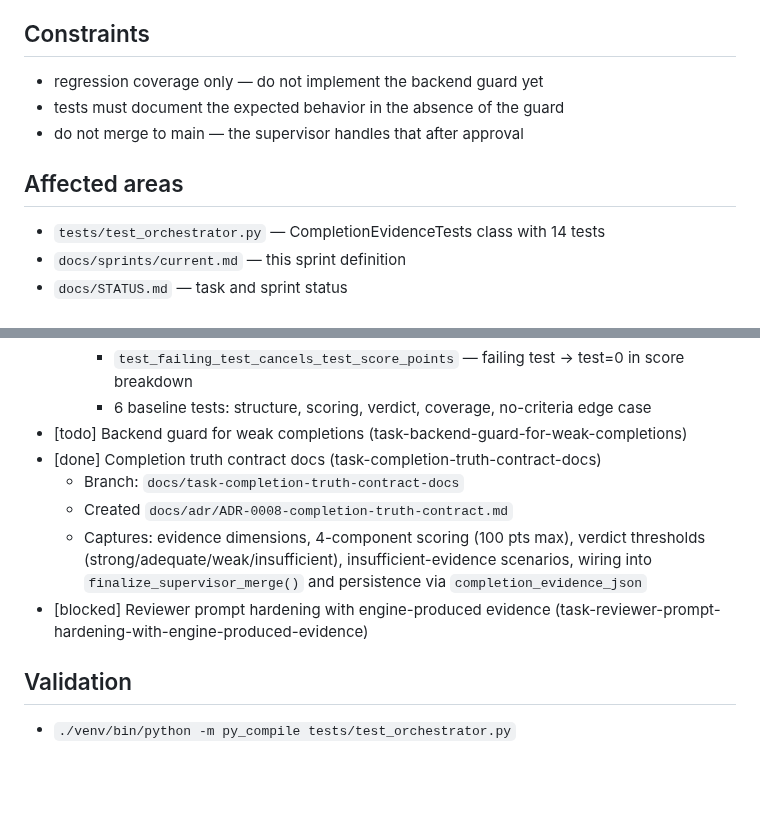
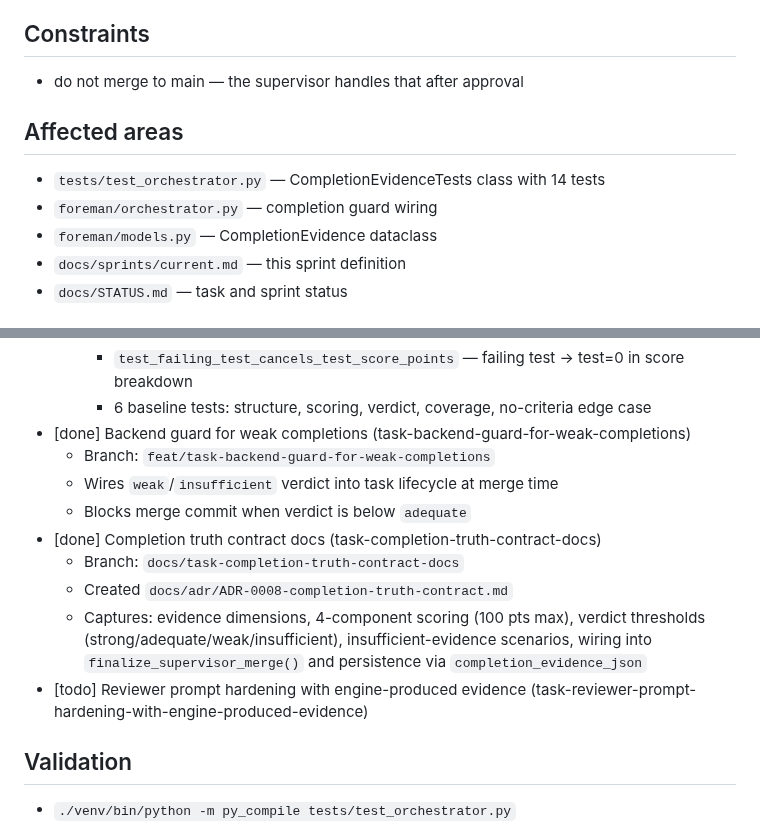
Before and after one commit to masinov/foreman, a Markdown page: docs/sprints/current.md, 2 parts joined by grey strips. Rendered like a GitHub page; blank space fills up the shorter version.

Commit message:
docs: update sprint-46 task status — backend guard done, reviewer prompt unblocked
Mark task-backend-guard-for-weak-completions as done, update reviewer
prompt hardening task to todo (blocker resolved), remove stale constraint
about not implementing the guard, and add orchestrator/models to affected
areas.

Co-Authored-By: Claude Sonnet 4.6 <noreply@anthropic.com>

```diff
--- a/docs/sprints/current.md
+++ b/docs/sprints/current.md
@@ -23,13 +23,13 @@ the backend guard is wired up.
 
 ## Constraints
 
-- regression coverage only — do not implement the backend guard yet
-- tests must document the expected behavior in the absence of the guard
 - do not merge to main — the supervisor handles that after approval
 
 ## Affected areas
 
 - `tests/test_orchestrator.py` — CompletionEvidenceTests class with 14 tests
+- `foreman/orchestrator.py` — completion guard wiring
+- `foreman/models.py` — CompletionEvidence dataclass
 - `docs/sprints/current.md` — this sprint definition
 - `docs/STATUS.md` — task and sprint status
 
@@ -56,7 +56,10 @@ the backend guard is wired up.
     - `test_no_branch_means_no_changed_files_evidence` — no branch → no diff, verdict driven by output alone
     - `test_failing_test_cancels_test_score_points` — failing test → test=0 in score breakdown
     - 6 baseline tests: structure, scoring, verdict, coverage, no-criteria edge case
-- [todo] Backend guard for weak completions (task-backend-guard-for-weak-completions)
+- [done] Backend guard for weak completions (task-backend-guard-for-weak-completions)
+  - Branch: `feat/task-backend-guard-for-weak-completions`
+  - Wires `weak`/`insufficient` verdict into task lifecycle at merge time
+  - Blocks merge commit when verdict is below `adequate`
 - [done] Completion truth contract docs (task-completion-truth-contract-docs)
   - Branch: `docs/task-completion-truth-contract-docs`
   - Created `docs/adr/ADR-0008-completion-truth-contract.md`
@@ -64,7 +67,7 @@ the backend guard is wired up.
     thresholds (strong/adequate/weak/insufficient), insufficient-evidence
     scenarios, wiring into `finalize_supervisor_merge()` and persistence via
     `completion_evidence_json`
-- [blocked] Reviewer prompt hardening with engine-produced evidence (task-reviewer-prompt-hardening-with-engine-produced-evidence)
+- [todo] Reviewer prompt hardening with engine-produced evidence (task-reviewer-prompt-hardening-with-engine-produced-evidence)
 
 ## Validation
 
```
